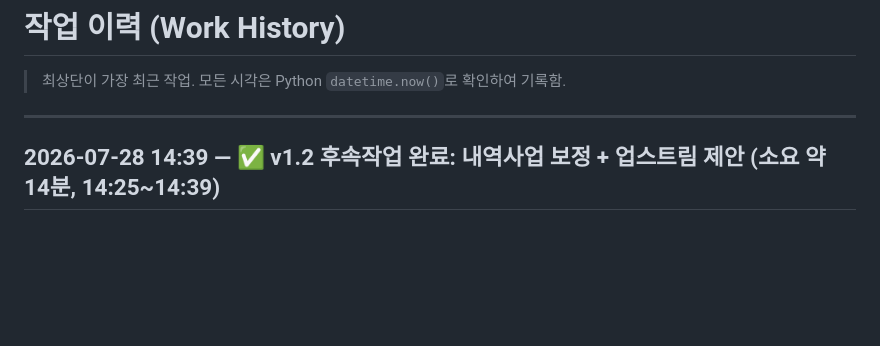
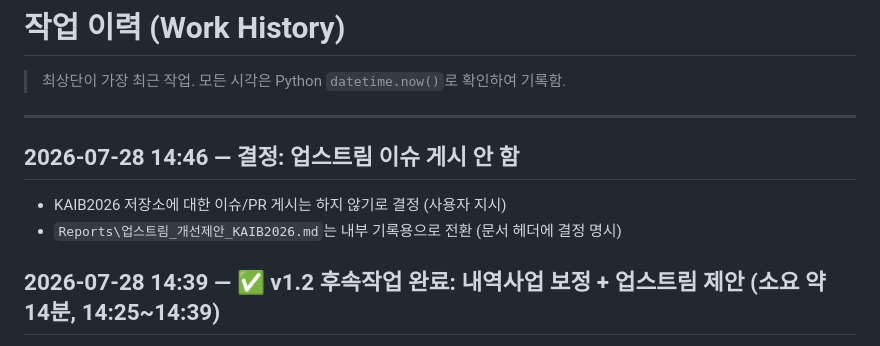
Before and after one commit to Dongchan/Hi-Tech_Training_Budget, a Markdown page: Work_history.md, the part around the change. GitHub-like rendering; blank space fills up the shorter version.

Commit message:
업스트림 이슈 게시 안 함 결정 기록 (제안 문서는 내부 기록용 전환)
Co-Authored-By: Claude Fable 5 <noreply@anthropic.com>

```diff
--- a/Work_history.md
+++ b/Work_history.md
@@ -3,6 +3,10 @@
 > 최상단이 가장 최근 작업. 모든 시각은 Python `datetime.now()`로 확인하여 기록함.
 
 ---
+
+## 2026-07-28 14:46 — 결정: 업스트림 이슈 게시 안 함
+- KAIB2026 저장소에 대한 이슈/PR 게시는 하지 않기로 결정 (사용자 지시)
+- `Reports\업스트림_개선제안_KAIB2026.md`는 내부 기록용으로 전환 (문서 헤더에 결정 명시)
 
 ## 2026-07-28 14:39 — ✅ v1.2 후속작업 완료: 내역사업 보정 + 업스트림 제안 (소요 약 14분, 14:25~14:39)
 - 계획: `Plans\Plan_26.07.28_v1.2.md` | 수행: Workflow (Opus 5 medium × 14, 984K 토큰, 5.7분, 오류 0)
```
Also changed, not shown: Reports/업스트림_개선제안_KAIB2026.md (+1 -1 lines).
